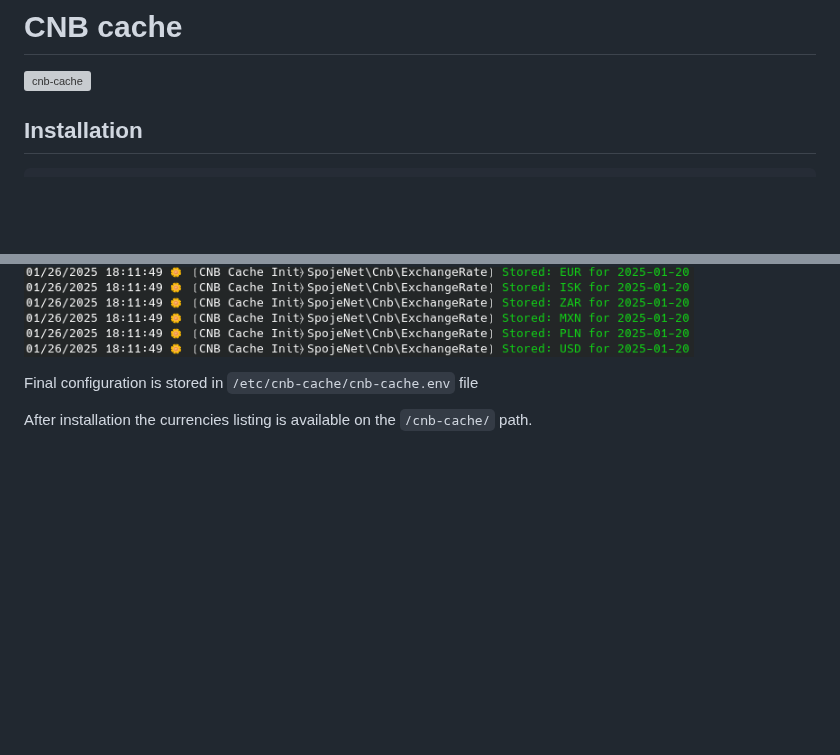
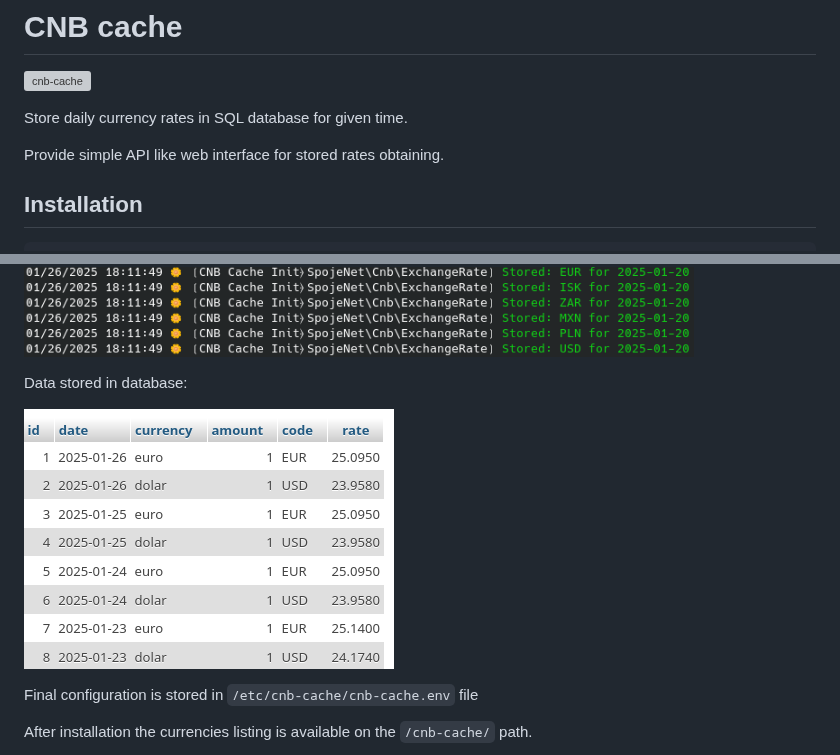
Before and after one commit to Spoje-NET/CNB-Cache, a Markdown page: README.md, 2 parts joined by grey strips. Drawn GitHub-style; pictures changed too: db.png (added); blank space fills up the shorter version; grey boxes are pictures that could not be loaded.

Commit message:
db screenshot added

```diff
--- a/README.md
+++ b/README.md
@@ -2,6 +2,9 @@
 
 ![cnb-cache](cnb-cache.svg?raw=true)
 
+Store daily currency rates in SQL database for given time.
+
+Provide simple API like web interface for stored rates obtaining.
 
 Installation
 ------------
@@ -37,6 +40,11 @@ And finally the cache is initialized:
 
 ![Initialization](init.png?raw=true)
 
+
+Data stored in database:
+
+![Database](db.png?raw=true)
+
 Final configuration is stored in `/etc/cnb-cache/cnb-cache.env` file
 
 After installation the currencies listing is available on the `/cnb-cache/` path.
```
